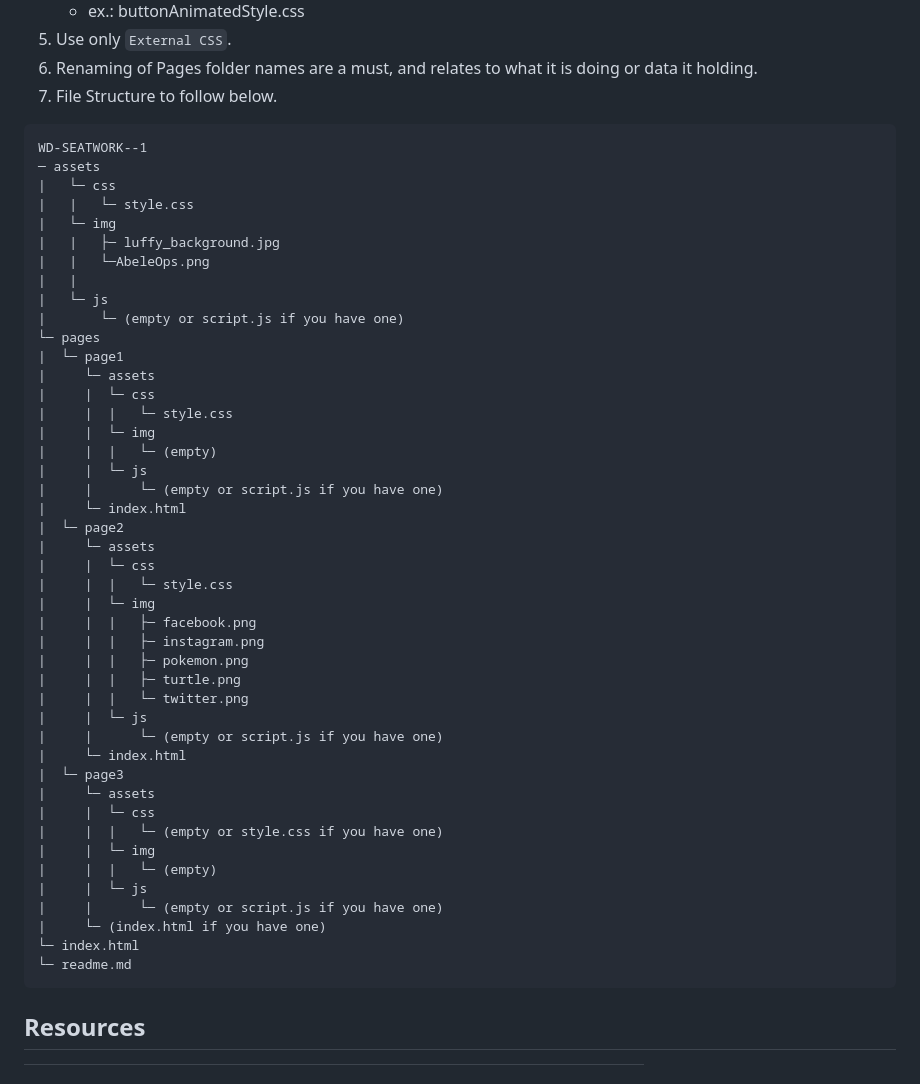
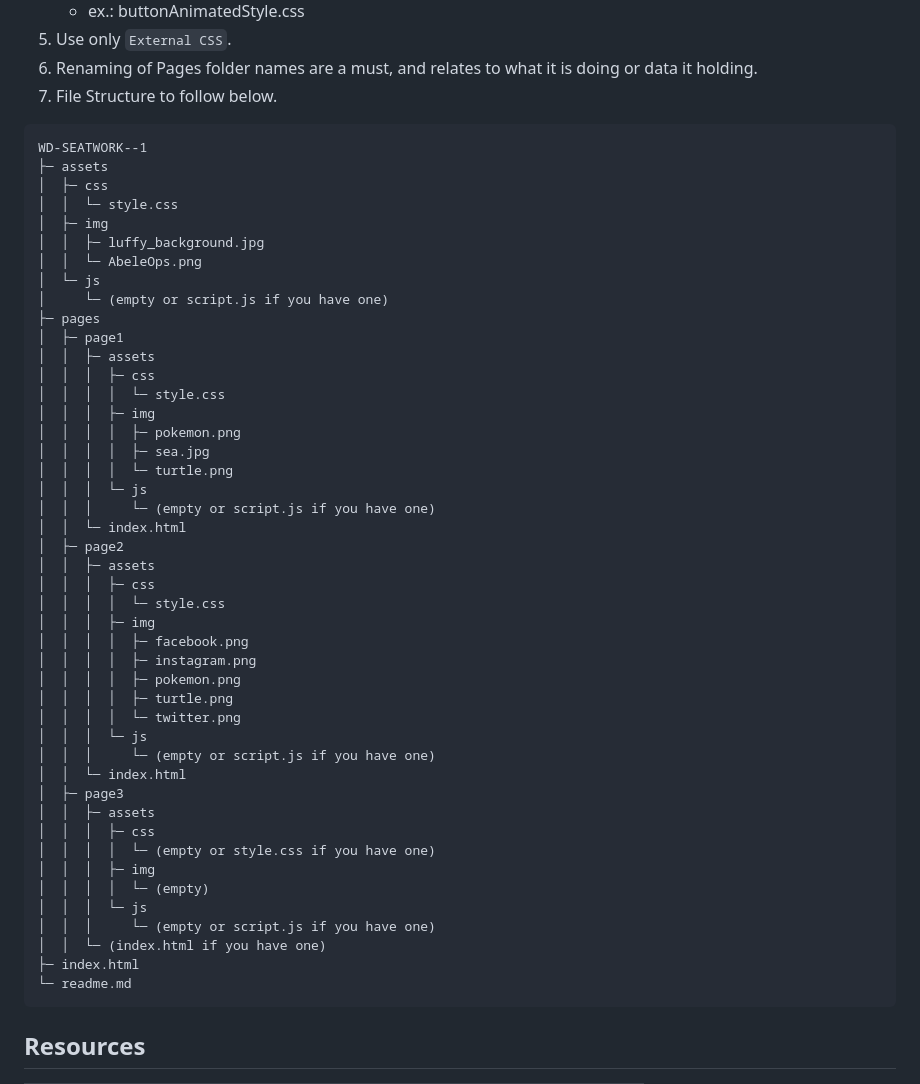
Before and after one commit to Abeleops/WD-Seatwork---1, a Markdown page: readme.md, the part around the change. Drawn GitHub-style.

Commit message:
feat: fixed readme

````diff
--- a/readme.md
+++ b/readme.md
@@ -100,48 +100,49 @@ Guiding Question:
 
 ```
 WD-SEATWORK--1
-─ assets
-|   └─ css
-|   |   └─ style.css
-|   └─ img
-|   |   ├─ luffy_background.jpg
-|   |   └─AbeleOps.png
-|   |
-|   └─ js
-|       └─ (empty or script.js if you have one)
-└─ pages
-|  └─ page1
-|     └─ assets
-|     |  └─ css
-|     |  |   └─ style.css
-|     |  └─ img
-|     |  |   └─ (empty)
-|     |  └─ js
-|     |      └─ (empty or script.js if you have one)
-|     └─ index.html
-|  └─ page2
-|     └─ assets
-|     |  └─ css
-|     |  |   └─ style.css
-|     |  └─ img
-|     |  |   ├─ facebook.png
-|     |  |   ├─ instagram.png
-|     |  |   ├─ pokemon.png
-|     |  |   ├─ turtle.png
-|     |  |   └─ twitter.png
-|     |  └─ js
-|     |      └─ (empty or script.js if you have one)
-|     └─ index.html
-|  └─ page3
-|     └─ assets
-|     |  └─ css
-|     |  |   └─ (empty or style.css if you have one)
-|     |  └─ img
-|     |  |   └─ (empty)
-|     |  └─ js
-|     |      └─ (empty or script.js if you have one)
-|     └─ (index.html if you have one)
-└─ index.html
+├─ assets
+│  ├─ css
+│  │  └─ style.css
+│  ├─ img
+│  │  ├─ luffy_background.jpg
+│  │  └─ AbeleOps.png
+│  └─ js
+│     └─ (empty or script.js if you have one)
+├─ pages
+│  ├─ page1
+│  │  ├─ assets
+│  │  │  ├─ css
+│  │  │  │  └─ style.css
+│  │  │  ├─ img
+│  │  │  │  ├─ pokemon.png
+│  │  │  │  ├─ sea.jpg
+│  │  │  │  └─ turtle.png
+│  │  │  └─ js
+│  │  │     └─ (empty or script.js if you have one)
+│  │  └─ index.html
+│  ├─ page2
+│  │  ├─ assets
+│  │  │  ├─ css
+│  │  │  │  └─ style.css
+│  │  │  ├─ img
+│  │  │  │  ├─ facebook.png
+│  │  │  │  ├─ instagram.png
+│  │  │  │  ├─ pokemon.png
+│  │  │  │  ├─ turtle.png
+│  │  │  │  └─ twitter.png
+│  │  │  └─ js
+│  │  │     └─ (empty or script.js if you have one)
+│  │  └─ index.html
+│  ├─ page3
+│  │  ├─ assets
+│  │  │  ├─ css
+│  │  │  │  └─ (empty or style.css if you have one)
+│  │  │  ├─ img
+│  │  │  │  └─ (empty)
+│  │  │  └─ js
+│  │  │     └─ (empty or script.js if you have one)
+│  │  └─ (index.html if you have one)
+├─ index.html
 └─ readme.md
 ```
 
````
